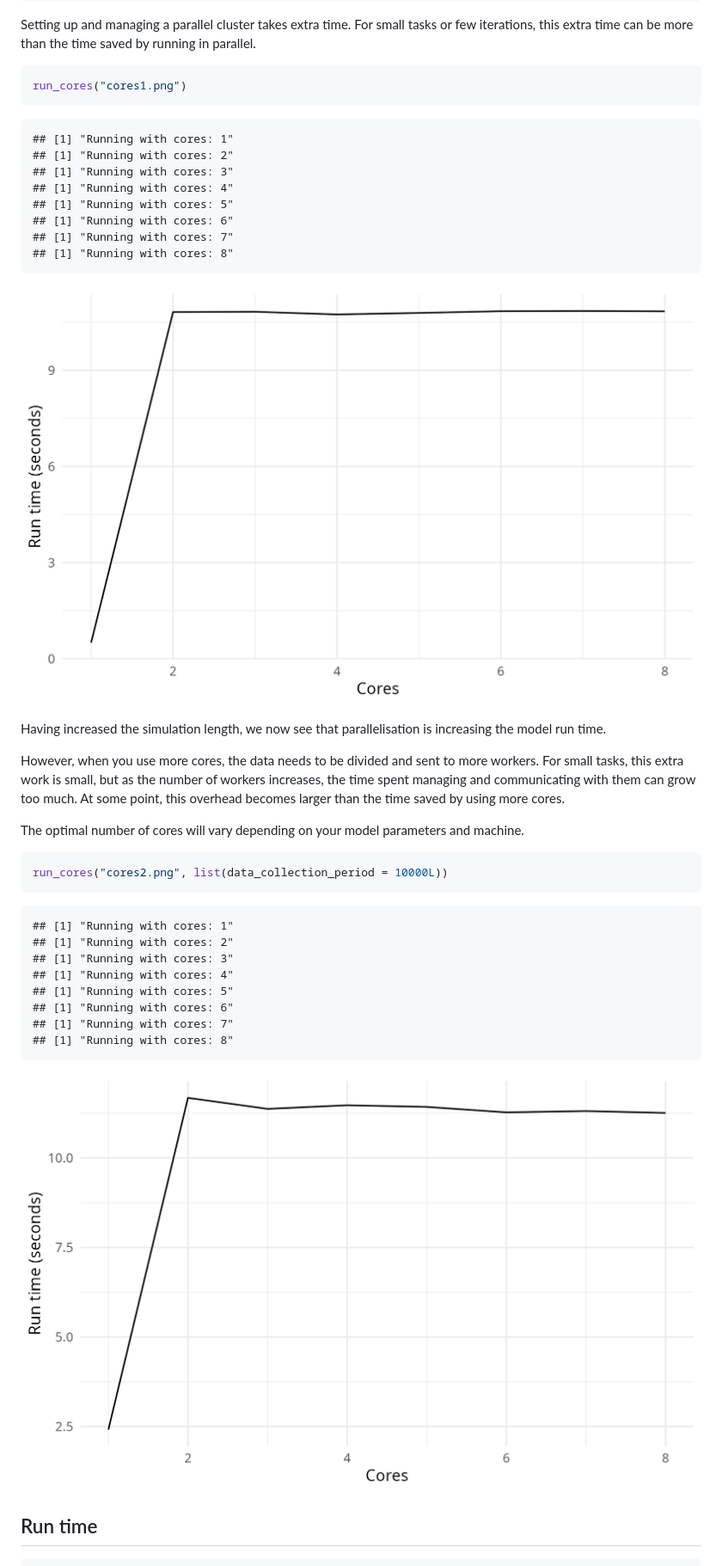
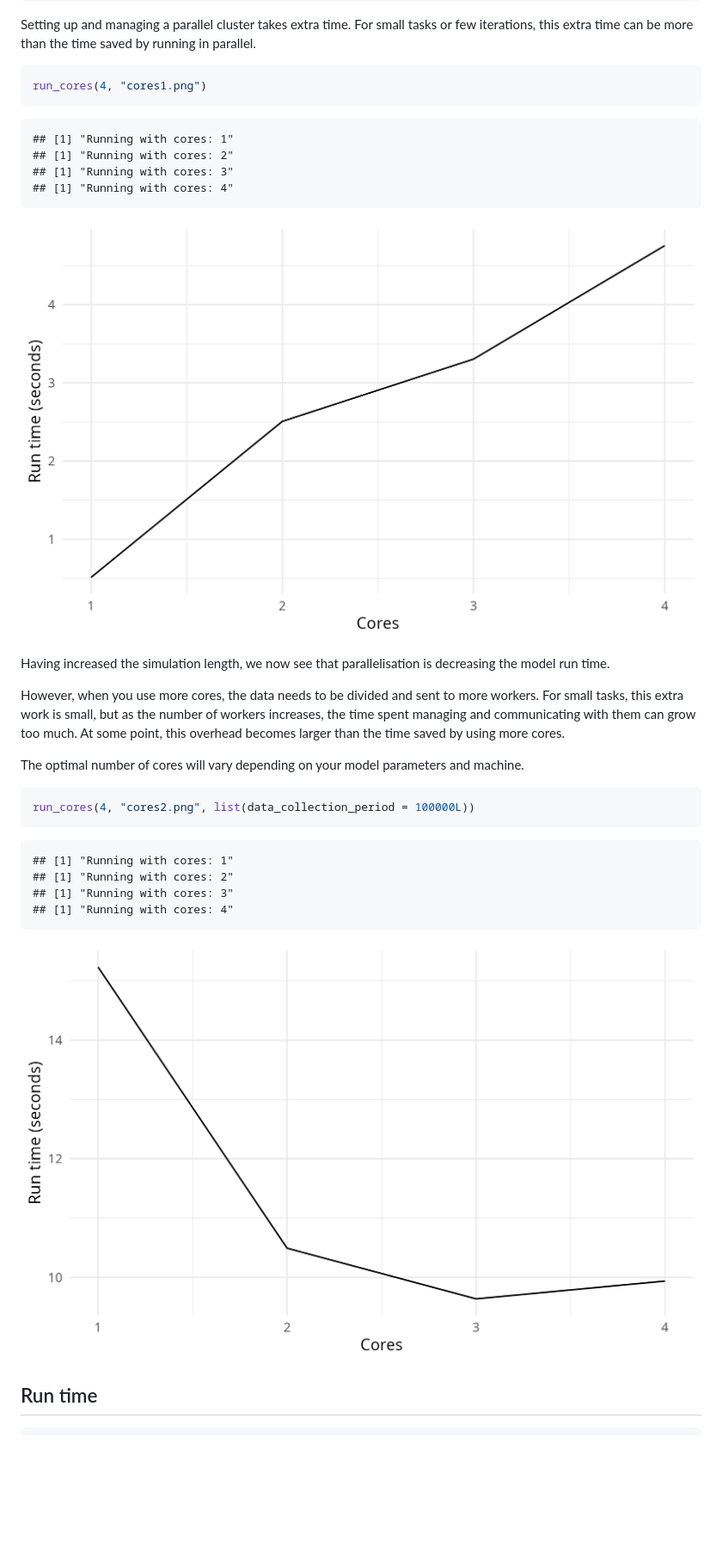
Before and after one commit to pythonhealthdatascience/rdesrap_mms, a Markdown page: rmarkdown/choosing_parameters.md, the part around the change printed below. Shown: that part at 86% size. Rendered like a GitHub page; pictures changed too: outputs/cores1.png, outputs/cores2.png; blank space fills up the shorter version.

````diff
--- a/rmarkdown/choosing_parameters.md
+++ b/rmarkdown/choosing_parameters.md
@@ -340,22 +345,18 @@ tasks or few iterations, this extra time can be more than the time saved
 by running in parallel.
 
 ``` r
-run_cores("cores1.png")
+run_cores(4, "cores1.png")
 ```
 
     ## [1] "Running with cores: 1"
     ## [1] "Running with cores: 2"
     ## [1] "Running with cores: 3"
     ## [1] "Running with cores: 4"
-    ## [1] "Running with cores: 5"
-    ## [1] "Running with cores: 6"
-    ## [1] "Running with cores: 7"
-    ## [1] "Running with cores: 8"
 
 ![](../outputs/cores1.png)<!-- -->
 
 Having increased the simulation length, we now see that parallelisation
-is increasing the model run time.
+is decreasing the model run time.
 
 However, when you use more cores, the data needs to be divided and sent
 to more workers. For small tasks, this extra work is small, but as the
@@ -367,17 +368,13 @@ The optimal number of cores will vary depending on your model parameters
 and machine.
 
 ``` r
-run_cores("cores2.png", list(data_collection_period = 10000L))
+run_cores(4, "cores2.png", list(data_collection_period = 100000L))
 ```
 
     ## [1] "Running with cores: 1"
     ## [1] "Running with cores: 2"
     ## [1] "Running with cores: 3"
     ## [1] "Running with cores: 4"
-    ## [1] "Running with cores: 5"
-    ## [1] "Running with cores: 6"
-    ## [1] "Running with cores: 7"
-    ## [1] "Running with cores: 8"
 
 ![](../outputs/cores2.png)<!-- -->
 
````
Also changed, not shown: other parts of rmarkdown/choosing_parameters.md (+15 -10 lines), outputs/choose_param_conf_int_1.png, outputs/choose_param_conf_int_2.png, outputs/choose_param_conf_int_3.png, 5 other files.
